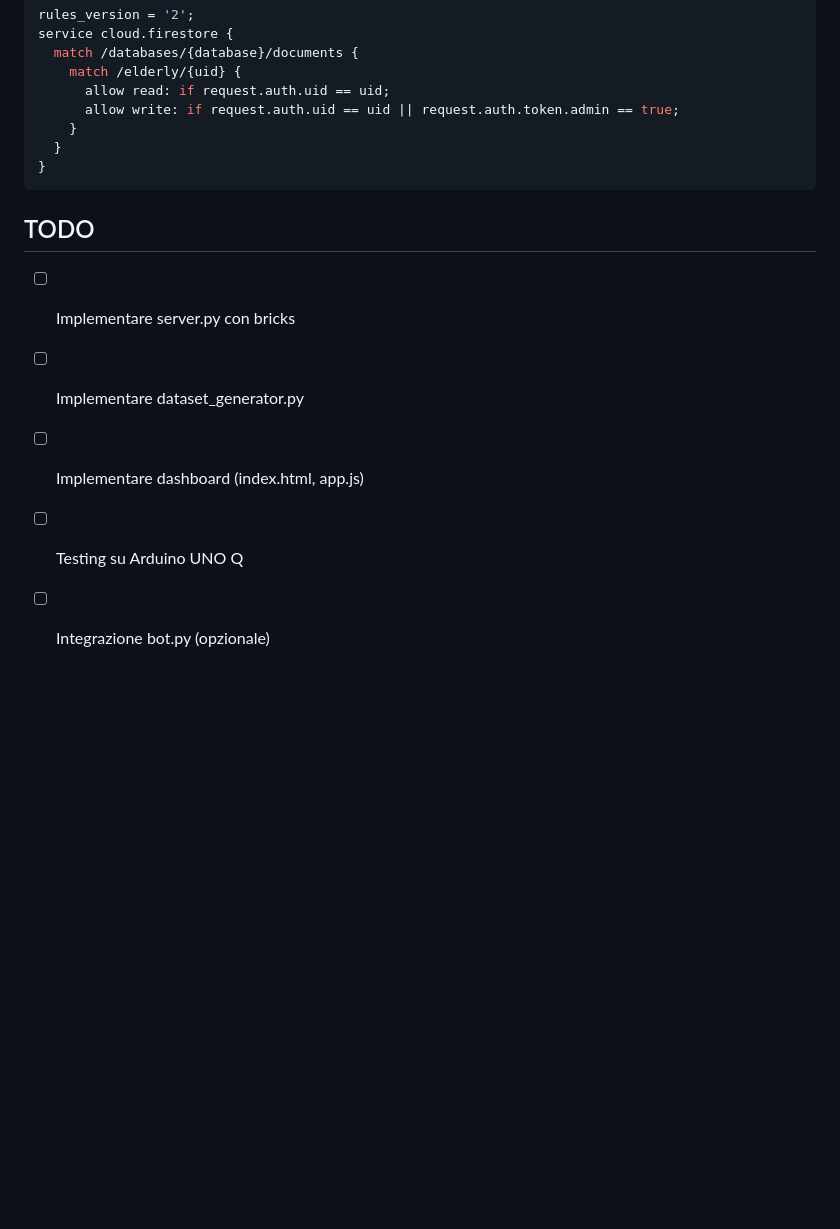
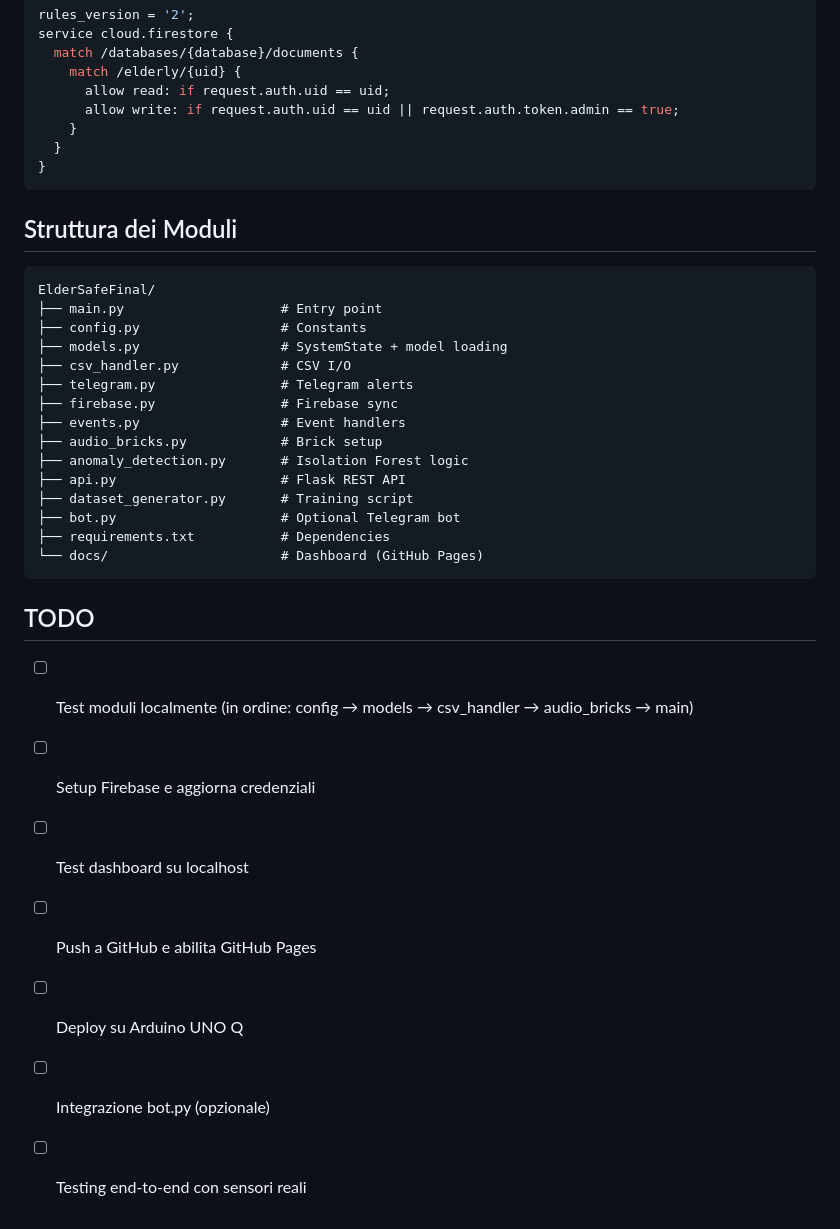
Before and after one commit to Darionapo2/ElderSafeFinal, a Markdown page: README.md, the part around one of its changes. GitHub-like rendering; blank space fills up the shorter version.

````diff
--- a/README.md
+++ b/README.md
@@ -153,10 +178,32 @@ service cloud.firestore {
 }
 ```
 
+## Struttura dei Moduli
+
+```
+ElderSafeFinal/
+├── main.py                    # Entry point
+├── config.py                  # Constants
+├── models.py                  # SystemState + model loading
+├── csv_handler.py             # CSV I/O
+├── telegram.py                # Telegram alerts
+├── firebase.py                # Firebase sync
+├── events.py                  # Event handlers
+├── audio_bricks.py            # Brick setup
+├── anomaly_detection.py       # Isolation Forest logic
+├── api.py                     # Flask REST API
+├── dataset_generator.py       # Training script
+├── bot.py                     # Optional Telegram bot
+├── requirements.txt           # Dependencies
+└── docs/                      # Dashboard (GitHub Pages)
+```
+
 ## TODO
 
-- [ ] Implementare server.py con bricks
-- [ ] Implementare dataset_generator.py
-- [ ] Implementare dashboard (index.html, app.js)
-- [ ] Testing su Arduino UNO Q
+- [ ] Test moduli localmente (in ordine: config → models → csv_handler → audio_bricks → main)
+- [ ] Setup Firebase e aggiorna credenziali
+- [ ] Test dashboard su localhost
+- [ ] Push a GitHub e abilita GitHub Pages
+- [ ] Deploy su Arduino UNO Q
 - [ ] Integrazione bot.py (opzionale)
+- [ ] Testing end-to-end con sensori reali
````
Also changed, not shown: other parts of README.md (+51 -26 lines).
